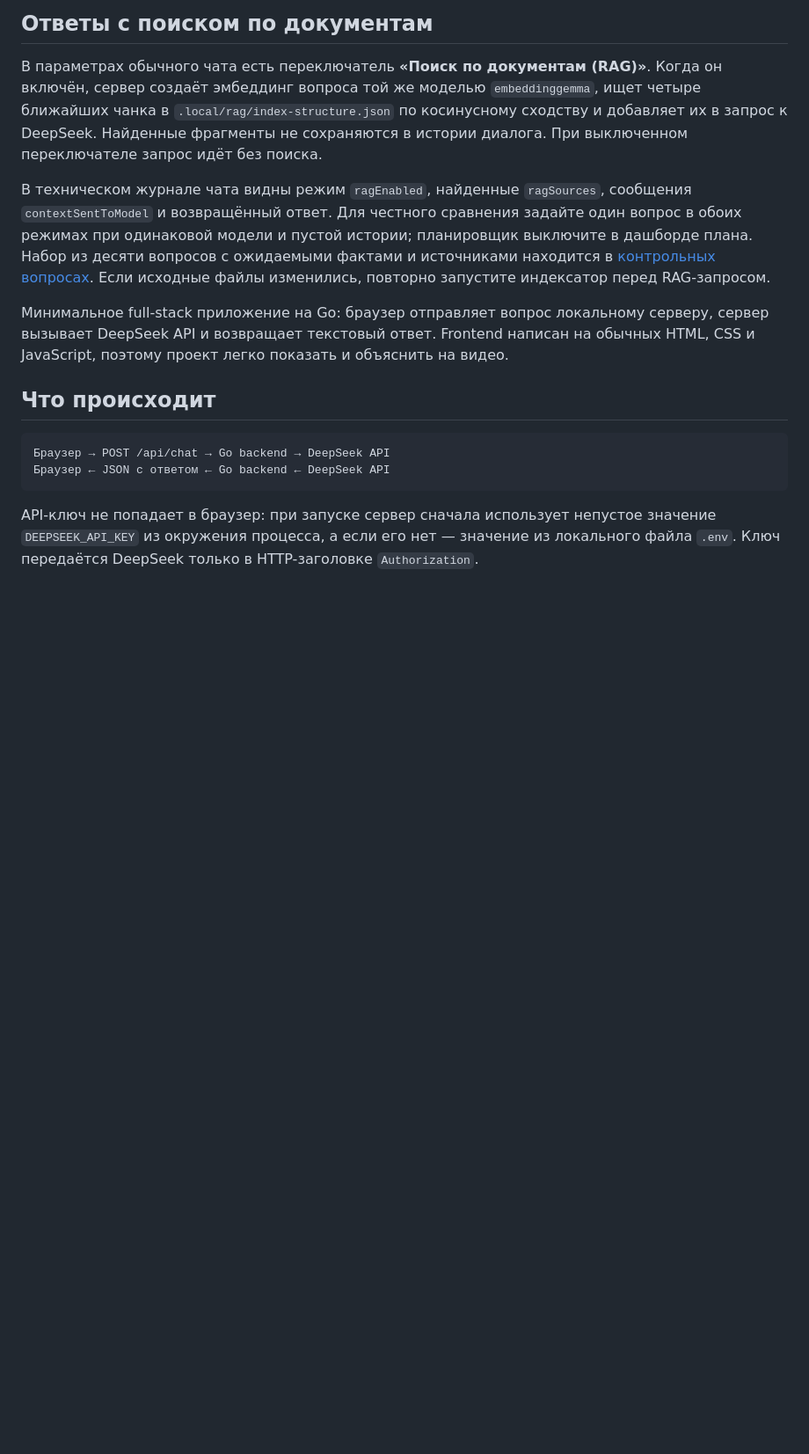
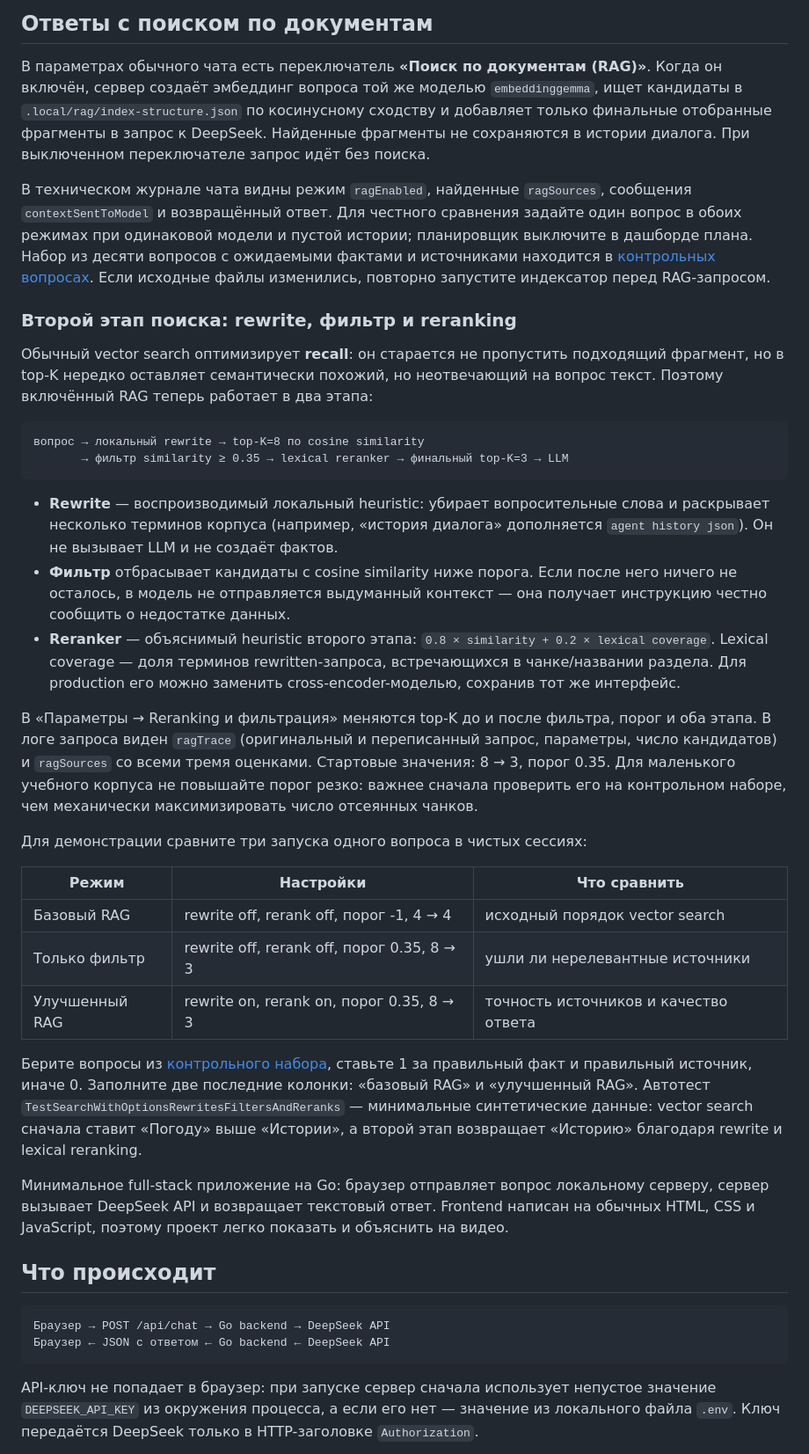
Before and after one commit to Desuzed/ai-challenge-app, a Markdown page: README.md, the part around the change. Shown at 88% size. Drawn GitHub-style; blank space fills up the shorter version.

Commit message:
feat: add configurable RAG reranking (README.md)

````diff
--- a/README.md
+++ b/README.md
@@ -37,8 +37,8 @@ Ollama прерывает сборку, не подменяя векторы ф
 
 В параметрах обычного чата есть переключатель **«Поиск по документам (RAG)»**.
 Когда он включён, сервер создаёт эмбеддинг вопроса той же моделью `embeddinggemma`,
-ищет четыре ближайших чанка в `.local/rag/index-structure.json` по косинусному
-сходству и добавляет их в запрос к DeepSeek. Найденные фрагменты не сохраняются
+ищет кандидаты в `.local/rag/index-structure.json` по косинусному
+сходству и добавляет только финальные отобранные фрагменты в запрос к DeepSeek. Найденные фрагменты не сохраняются
 в истории диалога. При выключенном переключателе запрос идёт без поиска.
 
 В техническом журнале чата видны режим `ragEnabled`, найденные `ragSources`,
@@ -47,6 +47,51 @@ Ollama прерывает сборку, не подменяя векторы ф
 планировщик выключите в дашборде плана. Набор из десяти вопросов с ожидаемыми
 фактами и источниками находится в [контрольных вопросах](docs/rag-control-questions.md).
 Если исходные файлы изменились, повторно запустите индексатор перед RAG-запросом.
+
+### Второй этап поиска: rewrite, фильтр и reranking
+
+Обычный vector search оптимизирует **recall**: он старается не пропустить
+подходящий фрагмент, но в top-K нередко оставляет семантически похожий, но
+неотвечающий на вопрос текст. Поэтому включённый RAG теперь работает в два
+этапа:
+
+```text
+вопрос → локальный rewrite → top-K=8 по cosine similarity
+       → фильтр similarity ≥ 0.35 → lexical reranker → финальный top-K=3 → LLM
+```
+
+* **Rewrite** — воспроизводимый локальный heuristic: убирает вопросительные
+  слова и раскрывает несколько терминов корпуса (например, «история диалога»
+  дополняется `agent history json`). Он не вызывает LLM и не создаёт фактов.
+* **Фильтр** отбрасывает кандидаты с cosine similarity ниже порога. Если после
+  него ничего не осталось, в модель не отправляется выдуманный контекст — она
+  получает инструкцию честно сообщить о недостатке данных.
+* **Reranker** — объяснимый heuristic второго этапа: `0.8 × similarity + 0.2
+  × lexical coverage`. Lexical coverage — доля терминов rewritten-запроса,
+  встречающихся в чанке/названии раздела. Для production его можно заменить
+  cross-encoder-моделью, сохранив тот же интерфейс.
+
+В «Параметры → Reranking и фильтрация» меняются top-K до и после фильтра, порог и оба этапа.
+В логе запроса виден `ragTrace` (оригинальный и переписанный запрос, параметры,
+число кандидатов) и `ragSources` со всеми тремя оценками. Стартовые значения:
+8 → 3, порог 0.35. Для маленького учебного корпуса не повышайте порог резко:
+важнее сначала проверить его на контрольном наборе, чем механически максимизировать
+число отсеянных чанков.
+
+Для демонстрации сравните три запуска одного вопроса в чистых сессиях:
+
+| Режим | Настройки | Что сравнить |
+|---|---|---|
+| Базовый RAG | rewrite off, rerank off, порог -1, 4 → 4 | исходный порядок vector search |
+| Только фильтр | rewrite off, rerank off, порог 0.35, 8 → 3 | ушли ли нерелевантные источники |
+| Улучшенный RAG | rewrite on, rerank on, порог 0.35, 8 → 3 | точность источников и качество ответа |
+
+Берите вопросы из [контрольного набора](docs/rag-control-questions.md), ставьте
+1 за правильный факт и правильный источник, иначе 0. Заполните две последние
+колонки: «базовый RAG» и «улучшенный RAG». Автотест
+`TestSearchWithOptionsRewritesFiltersAndReranks` — минимальные синтетические
+данные: vector search сначала ставит «Погоду» выше «Истории», а второй этап
+возвращает «Историю» благодаря rewrite и lexical reranking.
 
 Минимальное full-stack приложение на Go: браузер отправляет вопрос локальному серверу, сервер вызывает DeepSeek API и возвращает текстовый ответ. Frontend написан на обычных HTML, CSS и JavaScript, поэтому проект легко показать и объяснить на видео.
 
````
